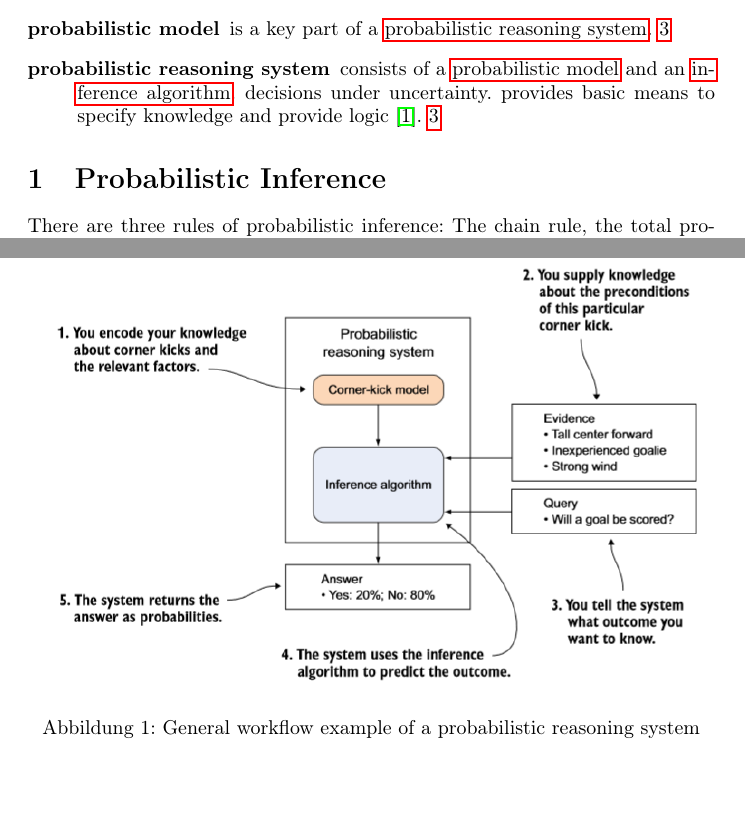
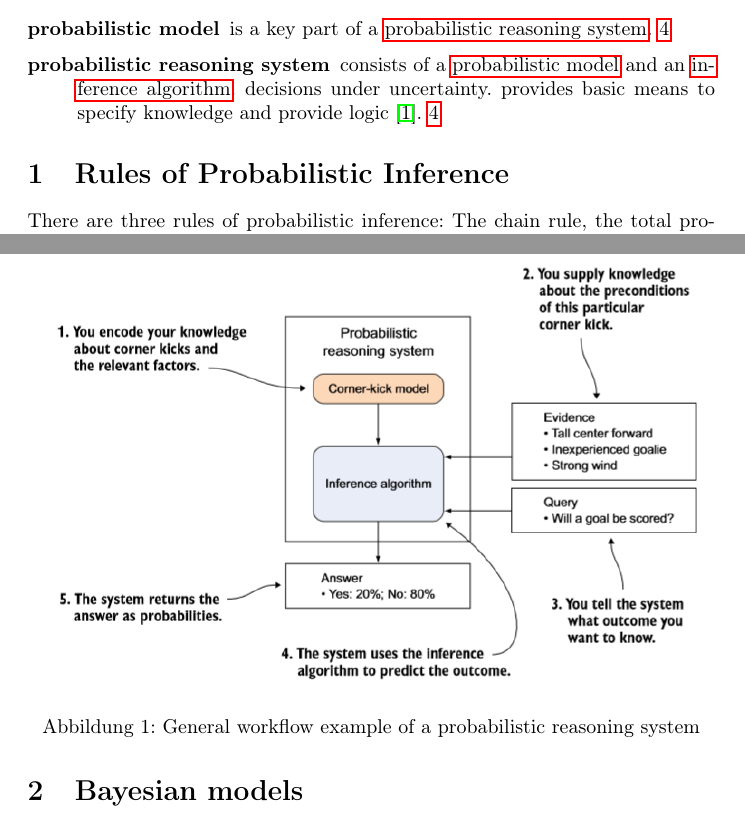
Before and after one commit to jong42/Master_Thesis_CDS, a LaTeX thesis (preliminary_thesis.tex): two parts of pages 3 and 5 of 6 before the commit and two parts of pages 3 and 4 of 5 after it, joined at a grey line, cut so that both start at the same text, the shorter picture padded with empty space. Compiled offline with pdfLaTeX.

Commit message:
changed section name

```diff
--- a/preliminary_thesis.tex
+++ b/preliminary_thesis.tex
@@ -92,6 +94,6 @@ Als Anmelde und Starttermin für Deine MA halten wir Mitte September (Mo, 17. Se
 \include{glossar}
 \printglossaries
-\section{Probabilistic Inference}
+\section{Rules of Probabilistic Inference}
 
 There are three rules of probabilistic inference: The chain rule, the total probability rule, and the Bayes' rule. The following explanations are taken from \cite{9781617292330}.
 
@@ -119,6 +121,8 @@ Bayes' rule calculates the probability of a cause, given aneffect, by using the
 P(X|Y) = ( P(Y|X) * P(X) ) / P(Y)
 \end{equation}
 
+\section{Bayesian models}
+
 \section{What is Probabilistic Programming}
 
 Modelle spezifizieren/beschreiben
```
Also changed, not shown: preliminary_thesis.tex (6 more changed lines).
